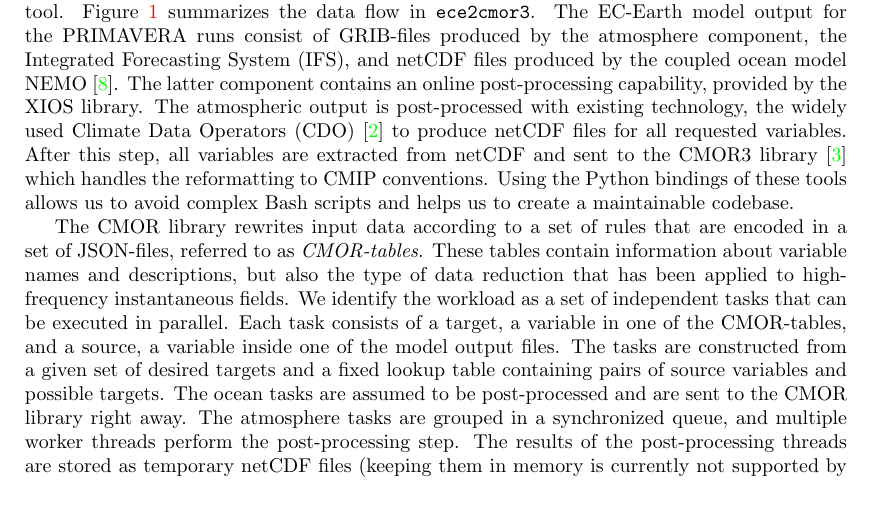
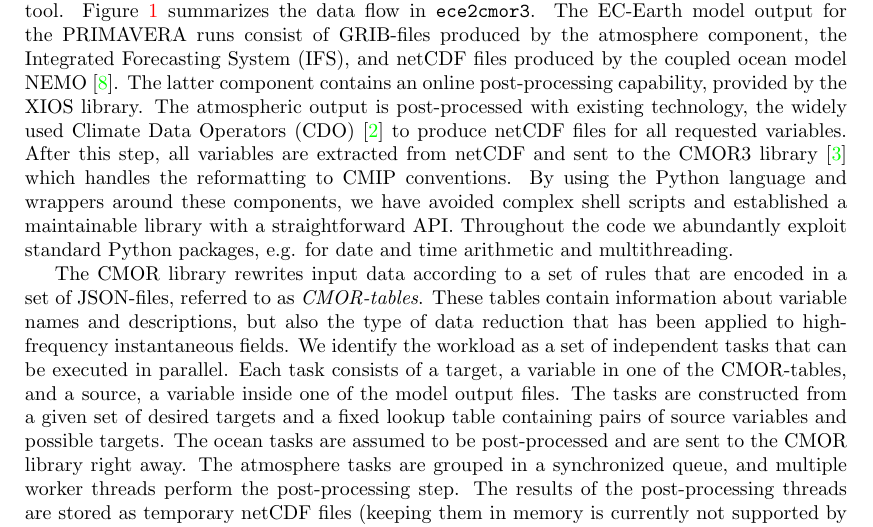
Before and after one commit to goord/ece2cmor3-paper, a LaTeX paper (ece2cmor3.tex): part of page 2 of 5, cut so that both start at the same text, the shorter picture padded with empty space. Compiled offline with pdfLaTeX.

Commit message:
Added motivation for Python

```diff
--- a/ece2cmor3.tex
+++ b/ece2cmor3.tex
@@ -143,9 +143,11 @@ Climate Data Operators (CDO)~\cite{CDO} to produce netCDF files for all
 requested
 variables. After this step, all variables are extracted from netCDF and sent to
 the CMOR3 library \cite{CMOR} which handles the reformatting to CMIP
-conventions. Using the
-Python bindings of these tools allows us to avoid complex Bash scripts and
-helps us to create a maintainable codebase.
+conventions. By using the
+Python language and wrappers around these components, we have avoided
+complex shell scripts and established a maintainable library with a
+straightforward API. Throughout the code we abundantly exploit standard Python
+packages, e.g. for date and time arithmetic and multithreading.
 
 The CMOR library rewrites input data according to a set of rules that are
 encoded in a set of JSON-files, referred to as \emph{CMOR-tables}. These tables
```
Also changed, not shown: TODO.txt (+1 -1 lines).
